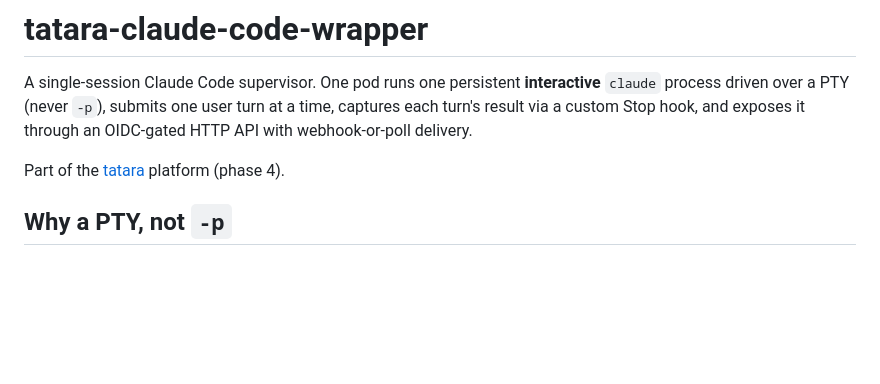
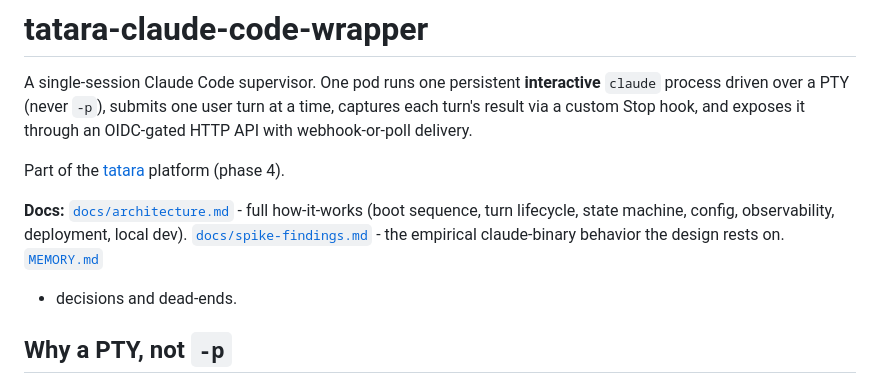
Before and after one commit to szymonrychu/tatara-claude-code-wrapper, a Markdown page: README.md, the part around the change. Rendered like a GitHub page; blank space fills up the shorter version.

Commit message:
docs: add architecture/operations reference (how-it-works) + link from README

```diff
--- a/README.md
+++ b/README.md
@@ -6,6 +6,12 @@ user turn at a time, captures each turn's result via a custom Stop hook, and
 exposes it through an OIDC-gated HTTP API with webhook-or-poll delivery.
 
 Part of the [tatara](https://github.com/szymonrychu/tatara) platform (phase 4).
+
+**Docs:** [`docs/architecture.md`](docs/architecture.md) - full how-it-works
+(boot sequence, turn lifecycle, state machine, config, observability,
+deployment, local dev). [`docs/spike-findings.md`](docs/spike-findings.md) -
+the empirical claude-binary behavior the design rests on. [`MEMORY.md`](MEMORY.md)
+- decisions and dead-ends.
 
 ## Why a PTY, not `-p`
 
```
Also changed, not shown: docs/architecture.md (added, +261 -0 lines).
